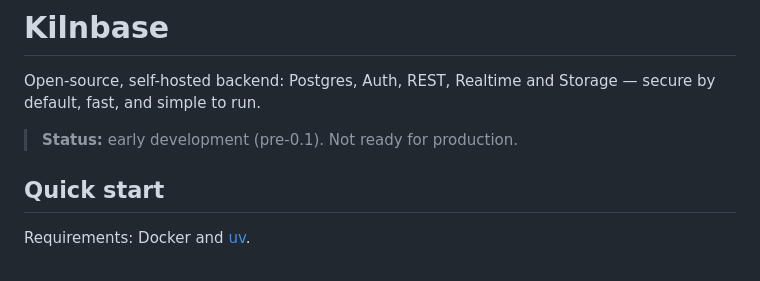
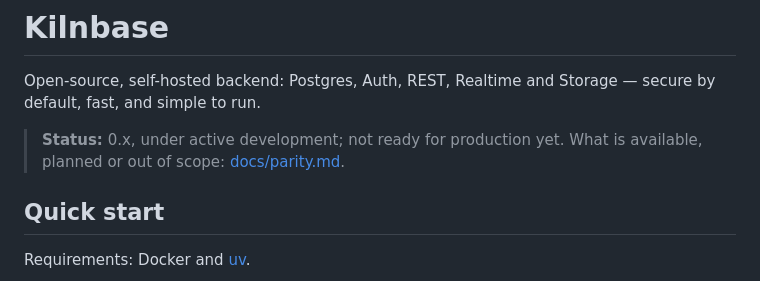
Before and after one commit to Varp0s/kilnbase, a Markdown page: README.md, the part around the change. GitHub-like rendering.

Commit message:
docs: feature status page, and a current status line in the README

```diff
--- a/README.md
+++ b/README.md
@@ -2,7 +2,8 @@
 
 Open-source, self-hosted backend: Postgres, Auth, REST, Realtime and Storage — secure by default, fast, and simple to run.
 
-> **Status:** early development (pre-0.1). Not ready for production.
+> **Status:** 0.x, under active development; not ready for production yet. What is available, planned or
+> out of scope: [docs/parity.md](docs/parity.md).
 
 ## Quick start
 
```
Also changed, not shown: docs/parity.md (added, +81 -0 lines).
